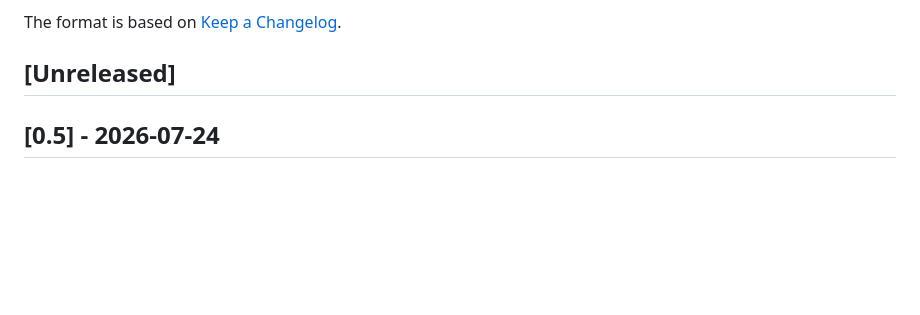
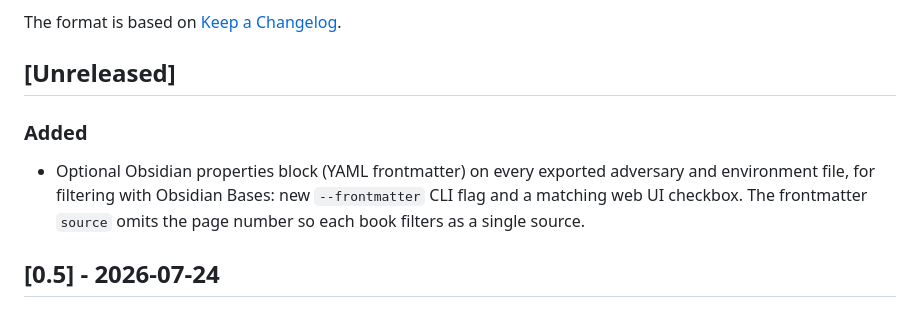
Before and after one commit to arrowedisgaming/dhconverter, a Markdown page: CHANGELOG.md, the part around the change. Drawn GitHub-style; blank space fills up the shorter version.

Commit message:
Add frontmatter feature to changelog

```diff
--- a/CHANGELOG.md
+++ b/CHANGELOG.md
@@ -5,6 +5,13 @@ All notable changes to this project will be documented in this file.
 The format is based on [Keep a Changelog](https://keepachangelog.com/en/1.1.0/).
 
 ## [Unreleased]
+
+### Added
+
+- Optional Obsidian properties block (YAML frontmatter) on every exported
+  adversary and environment file, for filtering with Obsidian Bases: new
+  `--frontmatter` CLI flag and a matching web UI checkbox. The frontmatter
+  `source` omits the page number so each book filters as a single source.
 
 ## [0.5] - 2026-07-24
 
```
